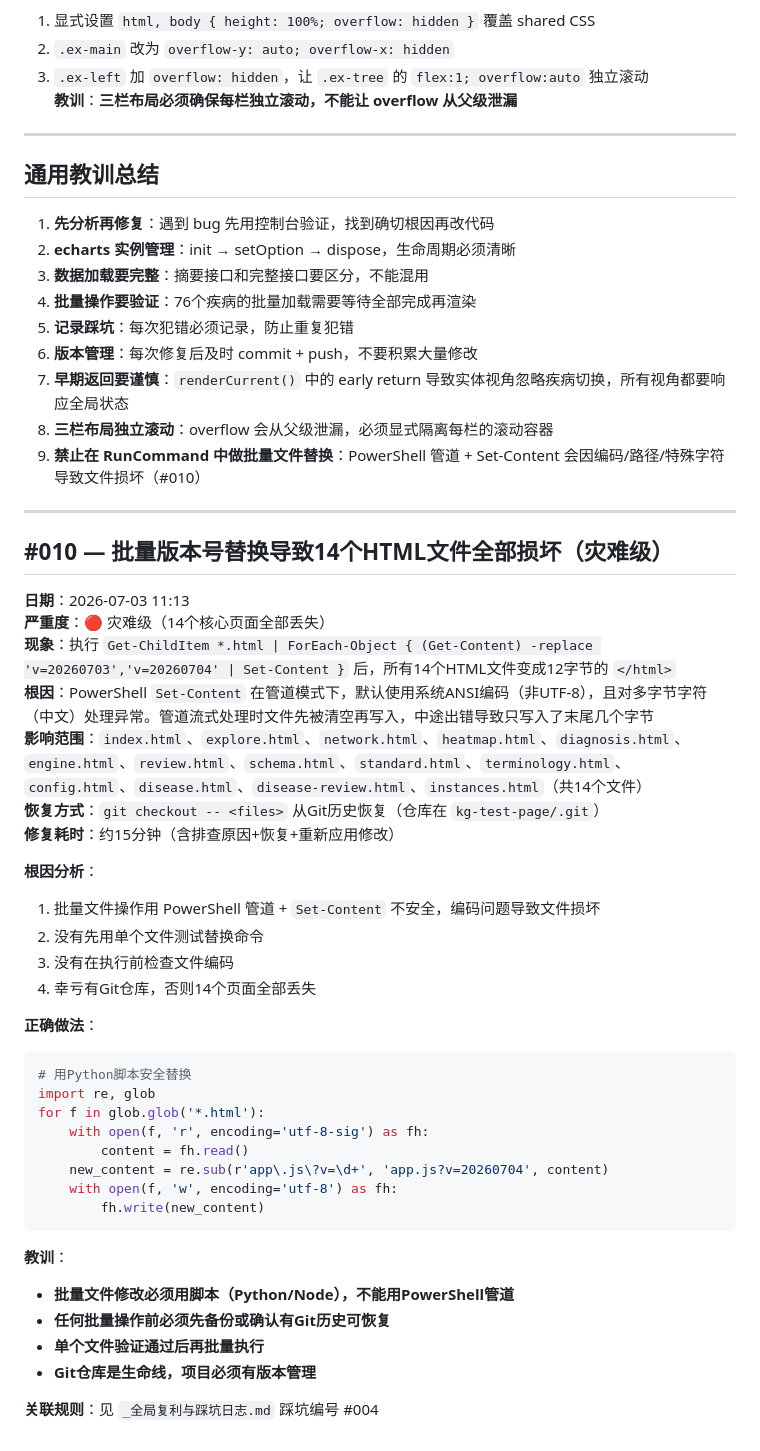
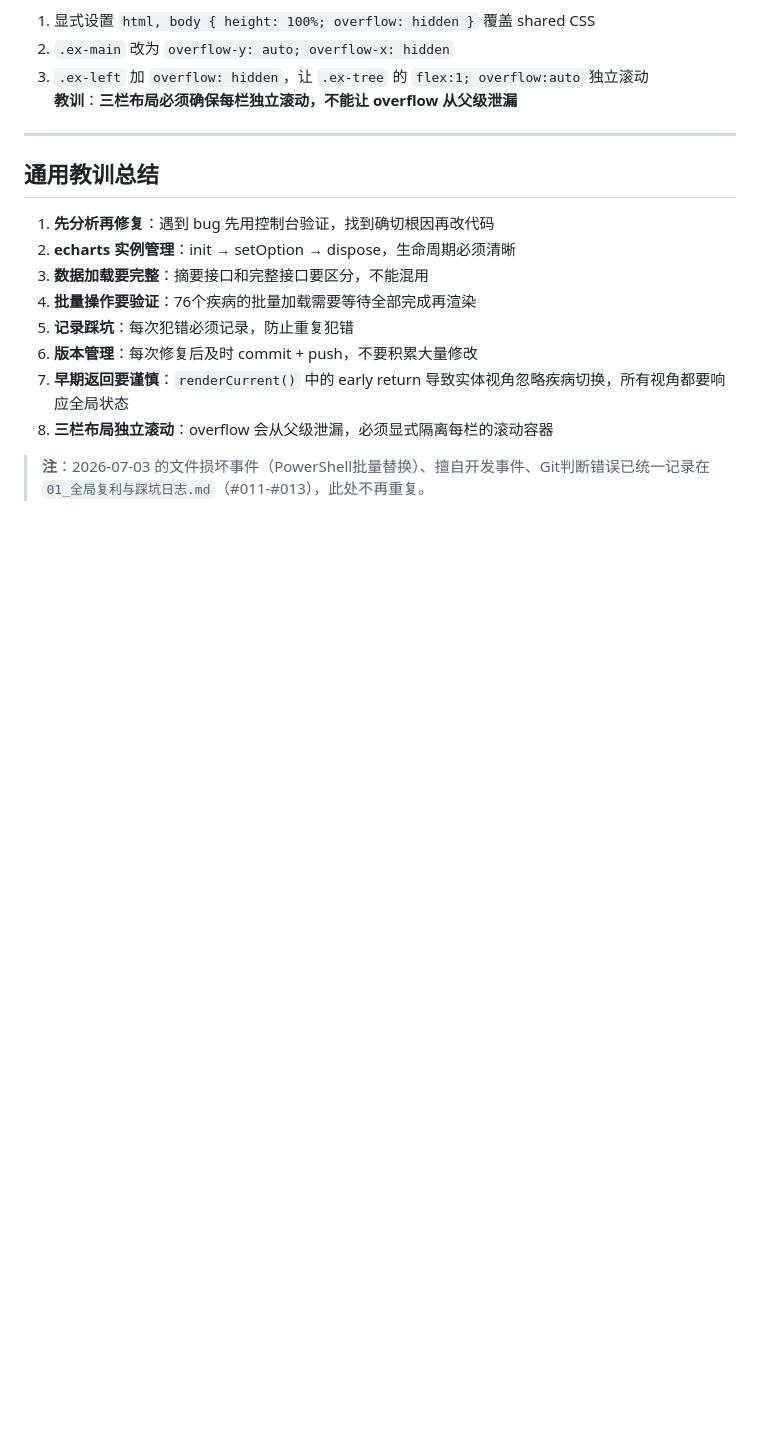
Before and after one commit to liushixinjun/cardiology-kg-web, a Markdown page: assets/BUG_LOG.md, the part around the change. Rendered like a GitHub page; blank space fills up the shorter version.

````diff
--- a/assets/BUG_LOG.md
+++ b/assets/BUG_LOG.md
@@ -109,42 +109,5 @@
 6. **版本管理**：每次修复后及时 commit + push，不要积累大量修改
 7. **早期返回要谨慎**：`renderCurrent()` 中的 early return 导致实体视角忽略疾病切换，所有视角都要响应全局状态
 8. **三栏布局独立滚动**：overflow 会从父级泄漏，必须显式隔离每栏的滚动容器
-9. **禁止在 RunCommand 中做批量文件替换**：PowerShell 管道 + Set-Content 会因编码/路径/特殊字符导致文件损坏（#010）
 
----
-
-## #010 — 批量版本号替换导致14个HTML文件全部损坏（灾难级）
-
-**日期**：2026-07-03 11:13
-**严重度**：🔴 灾难级（14个核心页面全部丢失）
-**现象**：执行 `Get-ChildItem *.html | ForEach-Object { (Get-Content) -replace 'v=20260703','v=20260704' | Set-Content }` 后，所有14个HTML文件变成12字节的 `</html>`
-**根因**：PowerShell `Set-Content` 在管道模式下，默认使用系统ANSI编码（非UTF-8），且对多字节字符（中文）处理异常。管道流式处理时文件先被清空再写入，中途出错导致只写入了末尾几个字节
-**影响范围**：`index.html`、`explore.html`、`network.html`、`heatmap.html`、`diagnosis.html`、`engine.html`、`review.html`、`schema.html`、`standard.html`、`terminology.html`、`config.html`、`disease.html`、`disease-review.html`、`instances.html`（共14个文件）
-**恢复方式**：`git checkout -- <files>` 从Git历史恢复（仓库在 `kg-test-page/.git`）
-**修复耗时**：约15分钟（含排查原因+恢复+重新应用修改）
-
-**根因分析**：
-1. 批量文件操作用 PowerShell 管道 + `Set-Content` 不安全，编码问题导致文件损坏
-2. 没有先用单个文件测试替换命令
-3. 没有在执行前检查文件编码
-4. 幸亏有Git仓库，否则14个页面全部丢失
-
-**正确做法**：
-```python
-# 用Python脚本安全替换
-import re, glob
-for f in glob.glob('*.html'):
-    with open(f, 'r', encoding='utf-8-sig') as fh:
-        content = fh.read()
-    new_content = re.sub(r'app\.js\?v=\d+', 'app.js?v=20260704', content)
-    with open(f, 'w', encoding='utf-8') as fh:
-        fh.write(new_content)
-```
-
-**教训**：
-- **批量文件修改必须用脚本（Python/Node），不能用PowerShell管道**
-- **任何批量操作前必须先备份或确认有Git历史可恢复**
-- **单个文件验证通过后再批量执行**
-- **Git仓库是生命线，项目必须有版本管理**
-
-**关联规则**：见 `_全局复利与踩坑日志.md` 踩坑编号 #004
+> **注**：2026-07-03 的文件损坏事件（PowerShell批量替换）、擅自开发事件、Git判断错误已统一记录在 `01_全局复利与踩坑日志.md`（#011-#013），此处不再重复。
````
Also changed, not shown: assets/DEV_LOG.md (deleted, +0 -175 lines).
